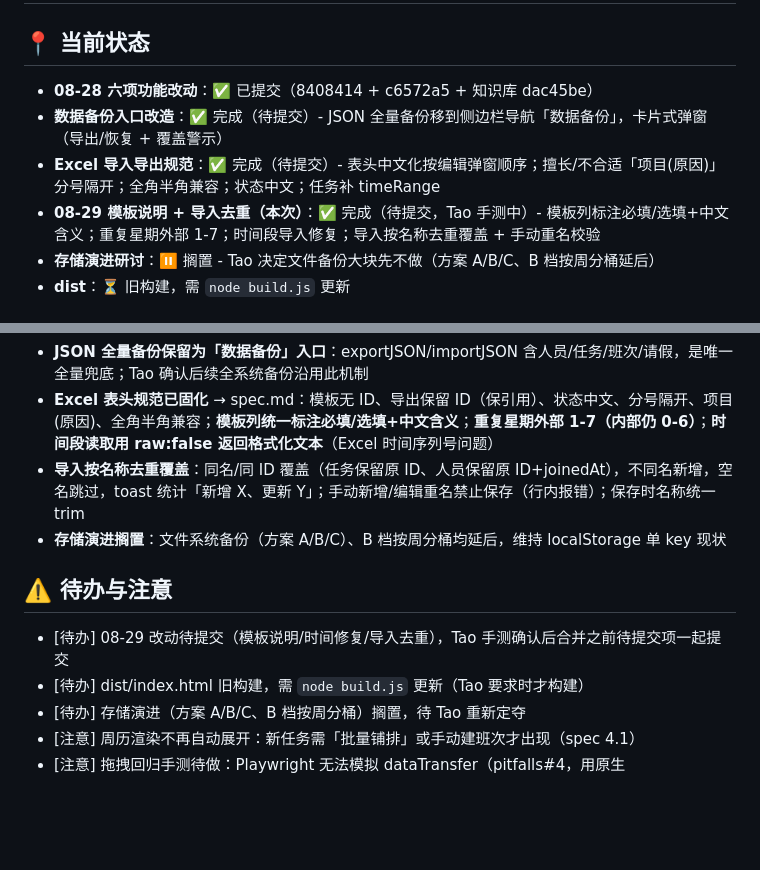
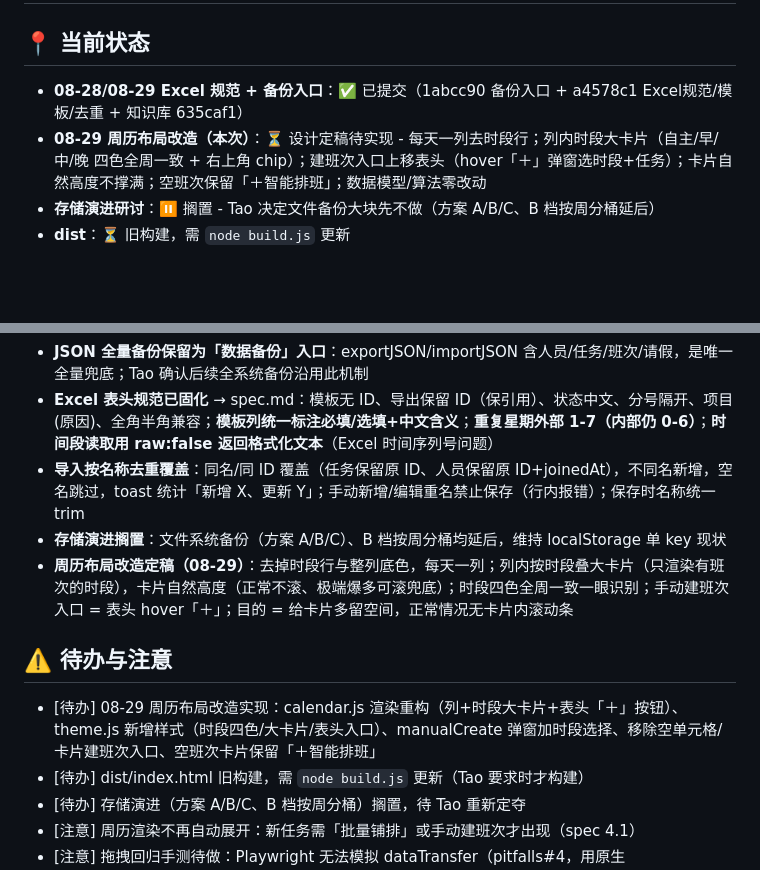
Before and after one commit to taolau/Intelligent-Scheduling, a Markdown page: .ai/memory.md, 2 parts joined by grey strips. Rendered like a GitHub page; blank space fills up the shorter version.

```diff
--- a/.ai/memory.md
+++ b/.ai/memory.md
@@ -4,10 +4,8 @@
 # [规则] 重点标注 Tao 的进度。
 
 ## 📍 当前状态
-- **08-28 六项功能改动**：✅ 已提交（8408414 + c6572a5 + 知识库 dac45be）
-- **数据备份入口改造**：✅ 完成（待提交）- JSON 全量备份移到侧边栏导航「数据备份」，卡片式弹窗（导出/恢复 + 覆盖警示）
-- **Excel 导入导出规范**：✅ 完成（待提交）- 表头中文化按编辑弹窗顺序；擅长/不合适「项目(原因)」分号隔开；全角半角兼容；状态中文；任务补 timeRange
-- **08-29 模板说明 + 导入去重（本次）**：✅ 完成（待提交，Tao 手测中）- 模板列标注必填/选填+中文含义；重复星期外部 1-7；时间段导入修复；导入按名称去重覆盖 + 手动重名校验
+- **08-28/08-29 Excel 规范 + 备份入口**：✅ 已提交（1abcc90 备份入口 + a4578c1 Excel规范/模板/去重 + 知识库 635caf1）
+- **08-29 周历布局改造（本次）**：⏳ 设计定稿待实现 - 每天一列去时段行；列内时段大卡片（自主/早/中/晚 四色全周一致 + 右上角 chip）；建班次入口上移表头（hover「＋」弹窗选时段+任务）；卡片自然高度不撑满；空班次保留「＋智能排班」；数据模型/算法零改动
 - **存储演进研讨**：⏸️ 搁置 - Tao 决定文件备份大块先不做（方案 A/B/C、B 档按周分桶延后）
 - **dist**：⏳ 旧构建，需 `node build.js` 更新
 
@@ -16,9 +14,10 @@
 - **Excel 表头规范已固化** → spec.md：模板无 ID、导出保留 ID（保引用）、状态中文、分号隔开、项目(原因)、全角半角兼容；**模板列统一标注必填/选填+中文含义**；**重复星期外部 1-7（内部仍 0-6）**；**时间段读取用 raw:false 返回格式化文本**（Excel 时间序列号问题）
 - **导入按名称去重覆盖**：同名/同 ID 覆盖（任务保留原 ID、人员保留原 ID+joinedAt），不同名新增，空名跳过，toast 统计「新增 X、更新 Y」；手动新增/编辑重名禁止保存（行内报错）；保存时名称统一 trim
 - **存储演进搁置**：文件系统备份（方案 A/B/C）、B 档按周分桶均延后，维持 localStorage 单 key 现状
+- **周历布局改造定稿（08-29）**：去掉时段行与整列底色，每天一列；列内按时段叠大卡片（只渲染有班次的时段），卡片自然高度（正常不滚、极端爆多可滚兜底）；时段四色全周一致一眼识别；手动建班次入口 = 表头 hover「＋」；目的 = 给卡片多留空间，正常情况无卡片内滚动条
 
 ## ⚠️ 待办与注意
-- [待办] 08-29 改动待提交（模板说明/时间修复/导入去重），Tao 手测确认后合并之前待提交项一起提交
+- [待办] 08-29 周历布局改造实现：calendar.js 渲染重构（列+时段大卡片+表头「＋」按钮）、theme.js 新增样式（时段四色/大卡片/表头入口）、manualCreate 弹窗加时段选择、移除空单元格/卡片建班次入口、空班次卡片保留「＋智能排班」
 - [待办] dist/index.html 旧构建，需 `node build.js` 更新（Tao 要求时才构建）
 - [待办] 存储演进（方案 A/B/C、B 档按周分桶）搁置，待 Tao 重新定夺
 - [注意] 周历渲染不再自动展开：新任务需「批量铺排」或手动建班次才出现（spec 4.1）
```
Also changed, not shown: .ai/spec.md (+1 -0 lines).
